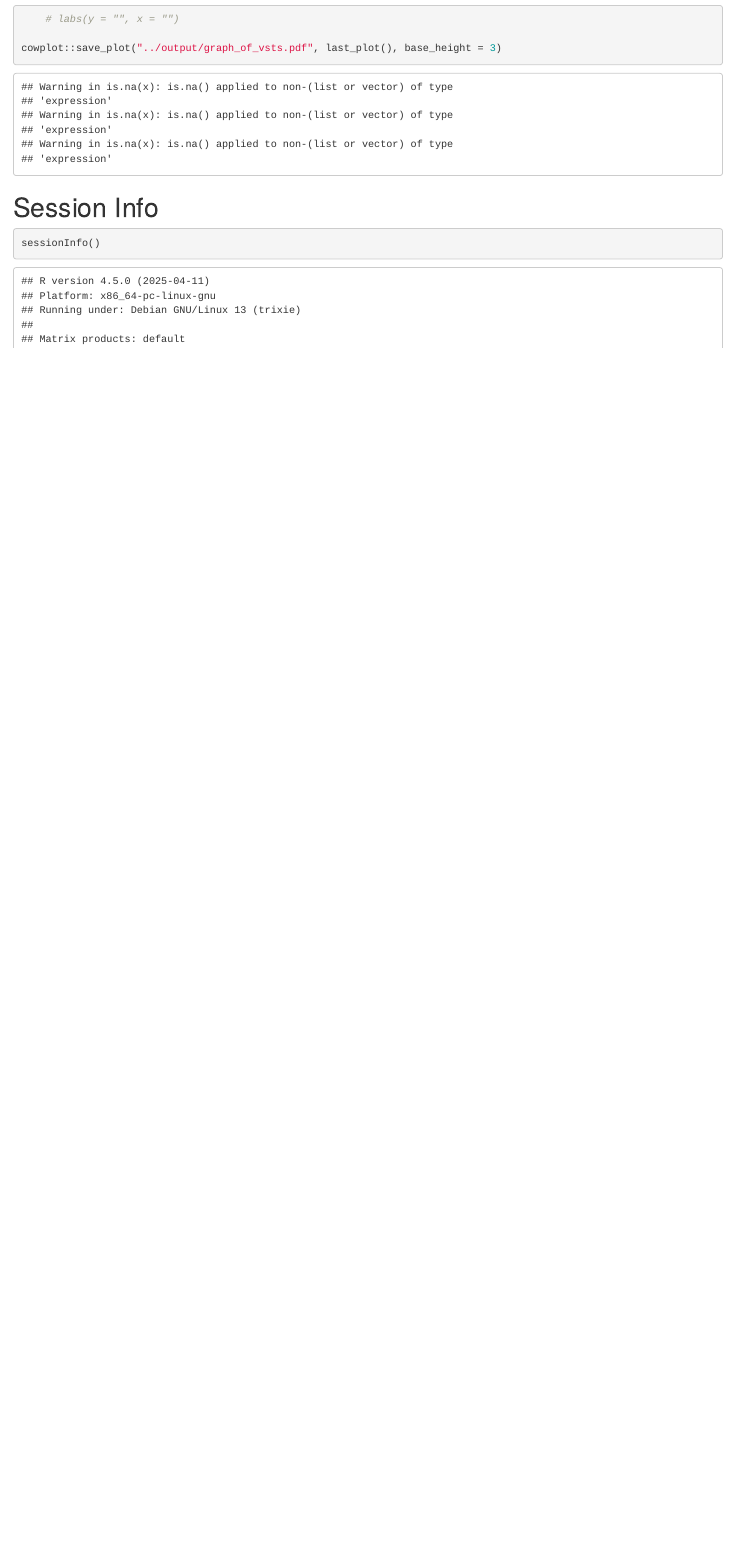
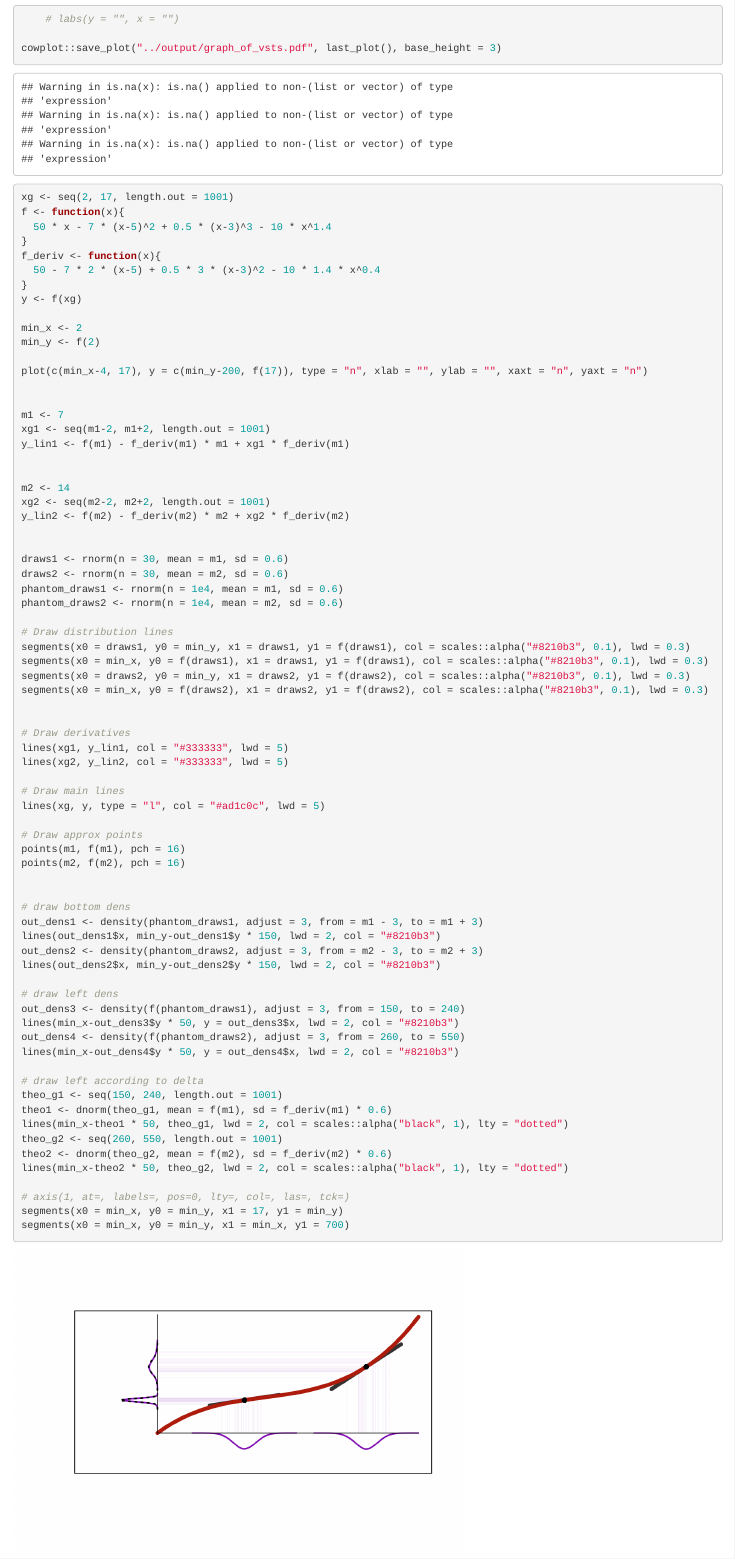
Before and after one commit to const-ae/transformGamPoi-Paper, an R Markdown document (scripts/delta_method_vst_graph.Rmd): the page in a window 1100 px wide, from 1640 px down. Rendered offline with R 4.5, knitr and Pandoc, with nearby package versions; code that draws random numbers runs with fixed seeds of ours.

Commit message:
Add figure that gives an intuition how the delta method works

````diff
--- a/scripts/delta_method_vst_graph.Rmd
+++ b/scripts/delta_method_vst_graph.Rmd
@@ -53,6 +53,87 @@ cowplot::save_plot("../output/graph_of_vsts.pdf", last_plot(), base_height = 3)
 
 
 
+
+```{r, fig.width = 6, fig.height=4}
+xg <- seq(2, 17, length.out = 1001)
+f <- function(x){
+  50 * x - 7 * (x-5)^2 + 0.5 * (x-3)^3 - 10 * x^1.4
+}
+f_deriv <- function(x){
+  50 - 7 * 2 * (x-5) + 0.5 * 3 * (x-3)^2 - 10 * 1.4 * x^0.4
+}
+y <- f(xg)
+
+min_x <- 2
+min_y <- f(2)
+
+plot(c(min_x-4, 17), y = c(min_y-200, f(17)), type = "n", xlab = "", ylab = "", xaxt = "n", yaxt = "n")
+
+
+m1 <- 7
+xg1 <- seq(m1-2, m1+2, length.out = 1001)
+y_lin1 <- f(m1) - f_deriv(m1) * m1 + xg1 * f_deriv(m1)
+
+
+m2 <- 14
+xg2 <- seq(m2-2, m2+2, length.out = 1001)
+y_lin2 <- f(m2) - f_deriv(m2) * m2 + xg2 * f_deriv(m2)
+
+
+draws1 <- rnorm(n = 30, mean = m1, sd = 0.6)
+draws2 <- rnorm(n = 30, mean = m2, sd = 0.6)
+phantom_draws1 <- rnorm(n = 1e4, mean = m1, sd = 0.6)
+phantom_draws2 <- rnorm(n = 1e4, mean = m2, sd = 0.6)
+
+# Draw distribution lines
+segments(x0 = draws1, y0 = min_y, x1 = draws1, y1 = f(draws1), col = scales::alpha("#8210b3", 0.1), lwd = 0.3)
+segments(x0 = min_x, y0 = f(draws1), x1 = draws1, y1 = f(draws1), col = scales::alpha("#8210b3", 0.1), lwd = 0.3)
+segments(x0 = draws2, y0 = min_y, x1 = draws2, y1 = f(draws2), col = scales::alpha("#8210b3", 0.1), lwd = 0.3)
+segments(x0 = min_x, y0 = f(draws2), x1 = draws2, y1 = f(draws2), col = scales::alpha("#8210b3", 0.1), lwd = 0.3)
+
+
+# Draw derivatives
+lines(xg1, y_lin1, col = "#333333", lwd = 5)
+lines(xg2, y_lin2, col = "#333333", lwd = 5)
+
+# Draw main lines
+lines(xg, y, type = "l", col = "#ad1c0c", lwd = 5)
+
+# Draw approx points
+points(m1, f(m1), pch = 16)
+points(m2, f(m2), pch = 16)
+
+
+# draw bottom dens
+out_dens1 <- density(phantom_draws1, adjust = 3, from = m1 - 3, to = m1 + 3)
+lines(out_dens1$x, min_y-out_dens1$y * 150, lwd = 2, col = "#8210b3")
+out_dens2 <- density(phantom_draws2, adjust = 3, from = m2 - 3, to = m2 + 3)
+lines(out_dens2$x, min_y-out_dens2$y * 150, lwd = 2, col = "#8210b3")
+
+# draw left dens
+out_dens3 <- density(f(phantom_draws1), adjust = 3, from = 150, to = 240)
+lines(min_x-out_dens3$y * 50, y = out_dens3$x, lwd = 2, col = "#8210b3")
+out_dens4 <- density(f(phantom_draws2), adjust = 3, from = 260, to = 550)
+lines(min_x-out_dens4$y * 50, y = out_dens4$x, lwd = 2, col = "#8210b3")
+
+# draw left according to delta
+theo_g1 <- seq(150, 240, length.out = 1001)
+theo1 <- dnorm(theo_g1, mean = f(m1), sd = f_deriv(m1) * 0.6)
+lines(min_x-theo1 * 50, theo_g1, lwd = 2, col = scales::alpha("black", 1), lty = "dotted")
+theo_g2 <- seq(260, 550, length.out = 1001)
+theo2 <- dnorm(theo_g2, mean = f(m2), sd = f_deriv(m2) * 0.6)
+lines(min_x-theo2 * 50, theo_g2, lwd = 2, col = scales::alpha("black", 1), lty = "dotted")
+
+# axis(1, at=, labels=, pos=0, lty=, col=, las=, tck=)
+segments(x0 = min_x, y0 = min_y, x1 = 17, y1 = min_y)
+segments(x0 = min_x, y0 = min_y, x1 = min_x, y1 = 700)
+
+
+
+```
+
+
+
 # Session Info
 
 ```{r}
````
Also changed, not shown: output/delta_method.pdf (added), scripts/delta_method_vst_graph.nb.html.
